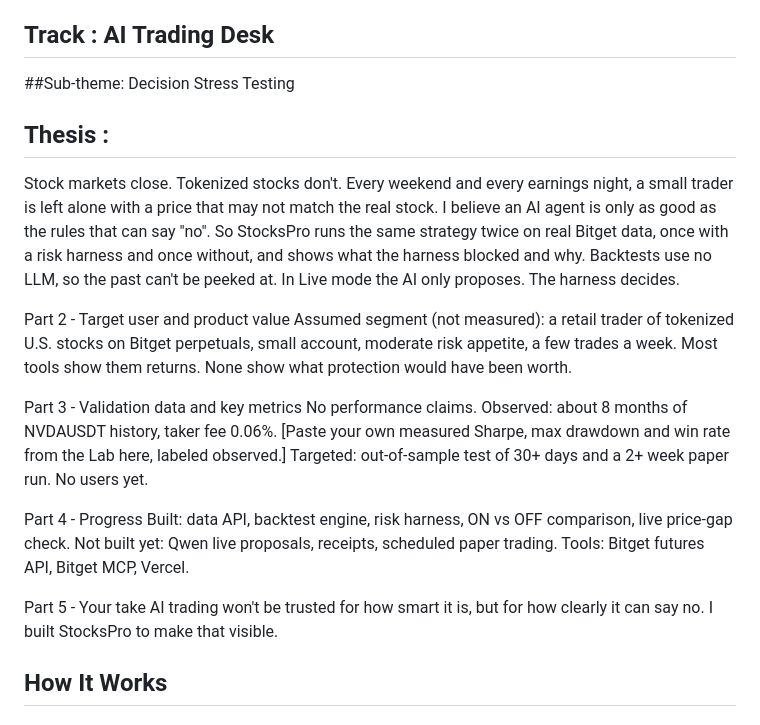
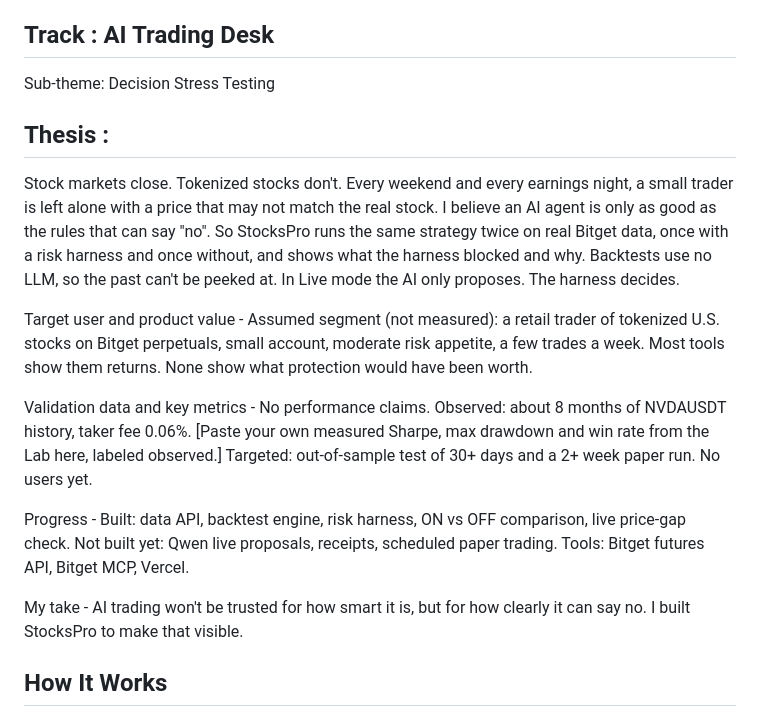
Before and after one commit to Soka457han/StocksPro, a Markdown page: README.md, the part around the change. Rendered like a GitHub page.

```diff
--- a/README.md
+++ b/README.md
@@ -53,22 +53,22 @@ StocksPro places no orders and uses no real capital. Everything is backtest or p
 StocksPro is a strategy lab for tokenized U.S. stocks on Bitget. A trader picks a stock such as NVDA, sets entry, exit, stop and sizing rules, and backtests on real Bitget futures candles. The same rules run twice, once with a risk harness ON and once OFF, so the value of risk control is measured, not claimed. The harness checks volatility percentile per stock, trend strength, earnings blackout, a leverage cap and a drawdown halt, and it reports every setup it blocked. Backtests never use an LLM, which removes look-ahead bias. In Live mode, Qwen proposes a trade but cannot widen stops or bypass the governor, and each decision is saved as a checksummed receipt. Live checks compare the token price with the real stock quote from Bitget MCP and veto when the gap is too large. Every number on the page carries a data-source label, and the simulation boundary is stated clearly.
 
 ## Track : AI Trading Desk
-##Sub-theme: Decision Stress Testing
+Sub-theme: Decision Stress Testing
 
 
 ## Thesis :
 Stock markets close. Tokenized stocks don't. Every weekend and every earnings night, a small trader is left alone with a price that may not match the real stock. I believe an AI agent is only as good as the rules that can say "no". So StocksPro runs the same strategy twice on real Bitget data, once with a risk harness and once without, and shows what the harness blocked and why. Backtests use no LLM, so the past can't be peeked at. In Live mode the AI only proposes. The harness decides.
 
-Part 2 - Target user and product value
+Target user and product value -
 Assumed segment (not measured): a retail trader of tokenized U.S. stocks on Bitget perpetuals, small account, moderate risk appetite, a few trades a week. Most tools show them returns. None show what protection would have been worth.
 
-Part 3 - Validation data and key metrics
+Validation data and key metrics -
 No performance claims. Observed: about 8 months of NVDAUSDT history, taker fee 0.06%. [Paste your own measured Sharpe, max drawdown and win rate from the Lab here, labeled observed.] Targeted: out-of-sample test of 30+ days and a 2+ week paper run. No users yet.
 
-Part 4 - Progress
+Progress -
 Built: data API, backtest engine, risk harness, ON vs OFF comparison, live price-gap check. Not built yet: Qwen live proposals, receipts, scheduled paper trading. Tools: Bitget futures API, Bitget MCP, Vercel.
 
-Part 5 - Your take
+My take -
 AI trading won't be trusted for how smart it is, but for how clearly it can say no. I built StocksPro to make that visible.
 
 
```
